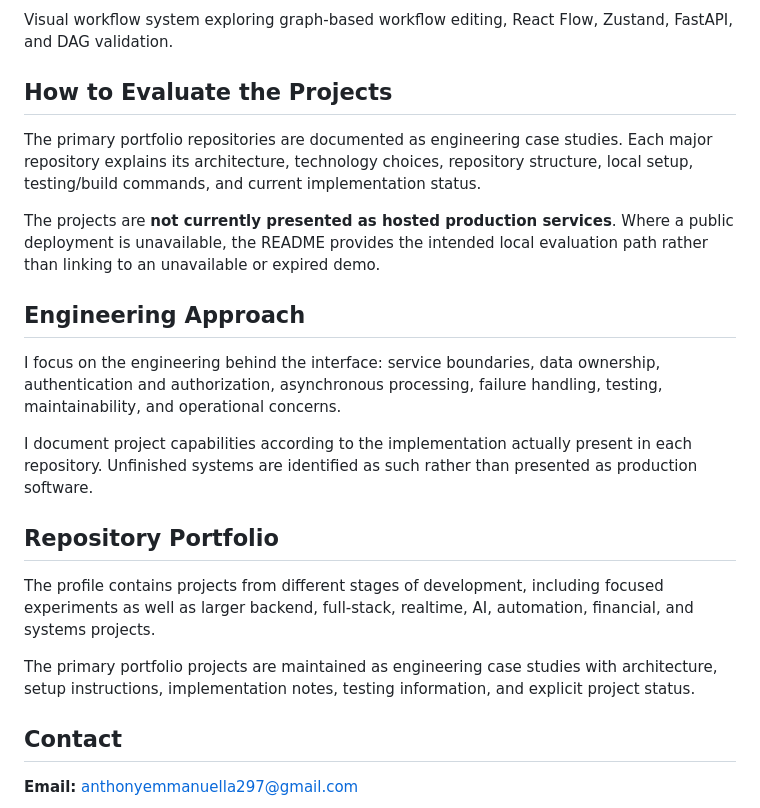
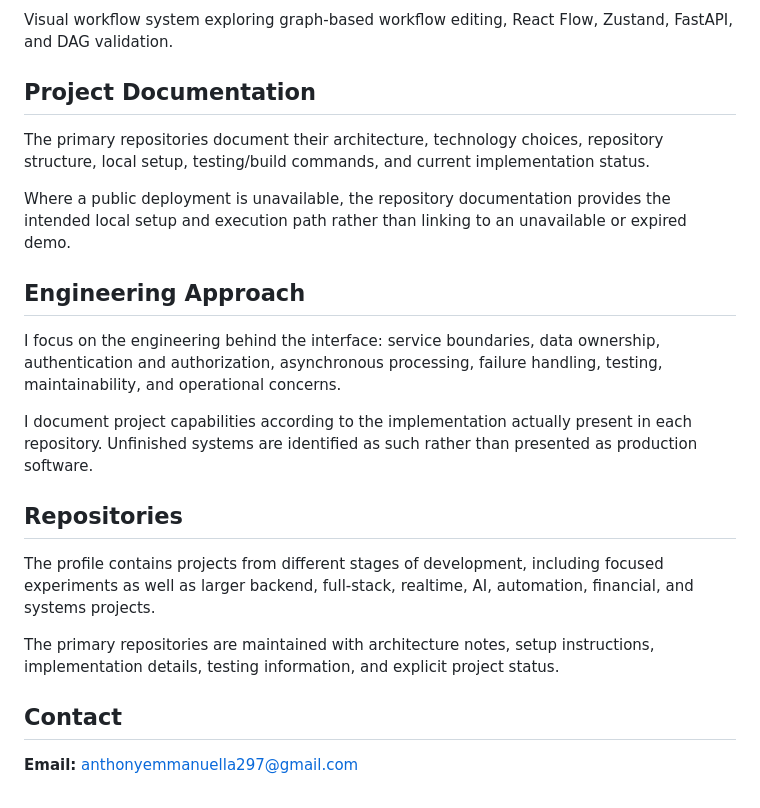
Before and after one commit to Scarlet-Twinz/Scarlet-Twinz, a Markdown page: README.md, the part around the change. GitHub-like rendering.

Commit message:
docs: refine profile README language

```diff
--- a/README.md
+++ b/README.md
@@ -62,11 +62,11 @@ Collaborative Kanban foundation combining Fastify, PostgreSQL/Prisma persistence
 ### AI Workflow Builder
 Visual workflow system exploring graph-based workflow editing, React Flow, Zustand, FastAPI, and DAG validation.
 
-## How to Evaluate the Projects
+## Project Documentation
 
-The primary portfolio repositories are documented as engineering case studies. Each major repository explains its architecture, technology choices, repository structure, local setup, testing/build commands, and current implementation status.
+The primary repositories document their architecture, technology choices, repository structure, local setup, testing/build commands, and current implementation status.
 
-The projects are **not currently presented as hosted production services**. Where a public deployment is unavailable, the README provides the intended local evaluation path rather than linking to an unavailable or expired demo.
+Where a public deployment is unavailable, the repository documentation provides the intended local setup and execution path rather than linking to an unavailable or expired demo.
 
 ## Engineering Approach
 
@@ -74,11 +74,11 @@ I focus on the engineering behind the interface: service boundaries, data owners
 
 I document project capabilities according to the implementation actually present in each repository. Unfinished systems are identified as such rather than presented as production software.
 
-## Repository Portfolio
+## Repositories
 
 The profile contains projects from different stages of development, including focused experiments as well as larger backend, full-stack, realtime, AI, automation, financial, and systems projects.
 
-The primary portfolio projects are maintained as engineering case studies with architecture, setup instructions, implementation notes, testing information, and explicit project status.
+The primary repositories are maintained with architecture notes, setup instructions, implementation details, testing information, and explicit project status.
 
 ## Contact
 
```
